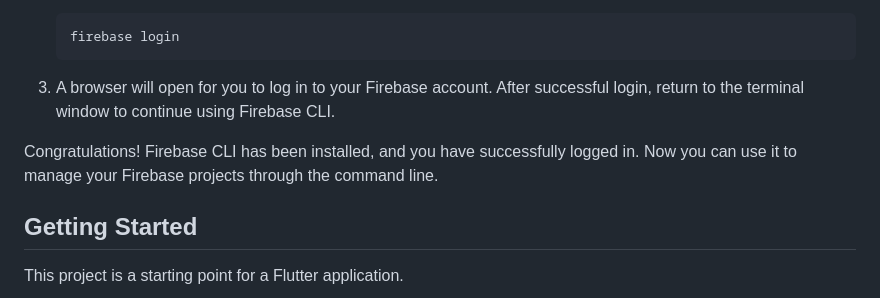
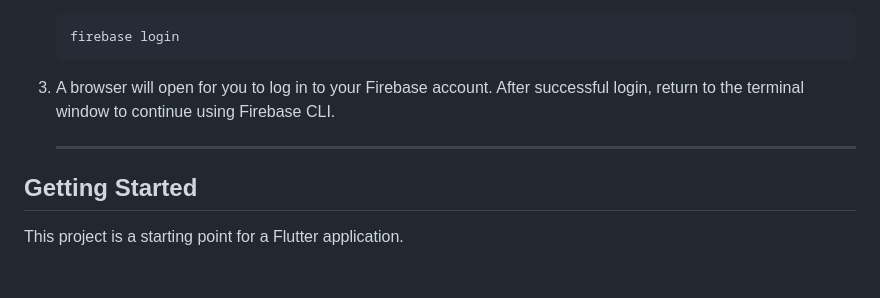
Before and after one commit to vodatvan01/flutter_chat, a Markdown page: README.md, the part around the change. Rendered like a GitHub page; blank space fills up the shorter version.

```diff
--- a/README.md
+++ b/README.md
@@ -92,7 +92,7 @@ After installing Firebase CLI, you need to log into your Firebase account to use
 
 3. A browser will open for you to log in to your Firebase account. After successful login, return to the terminal window to continue using Firebase CLI.
 
-Congratulations! Firebase CLI has been installed, and you have successfully logged in. Now you can use it to manage your Firebase projects through the command line.
+   ***************************************
 
 ## Getting Started
 
```
